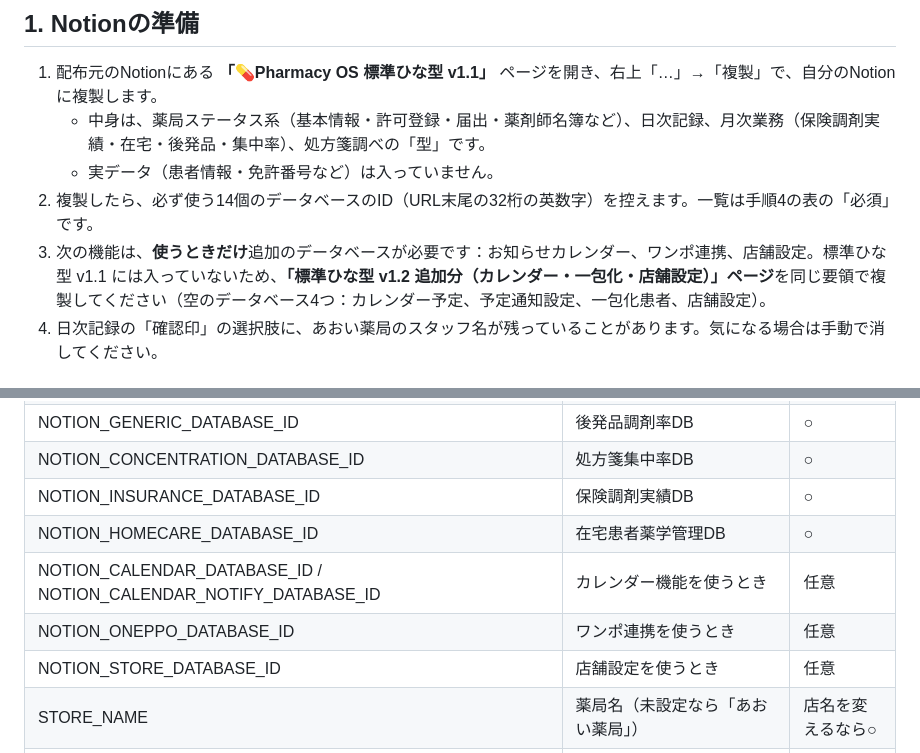
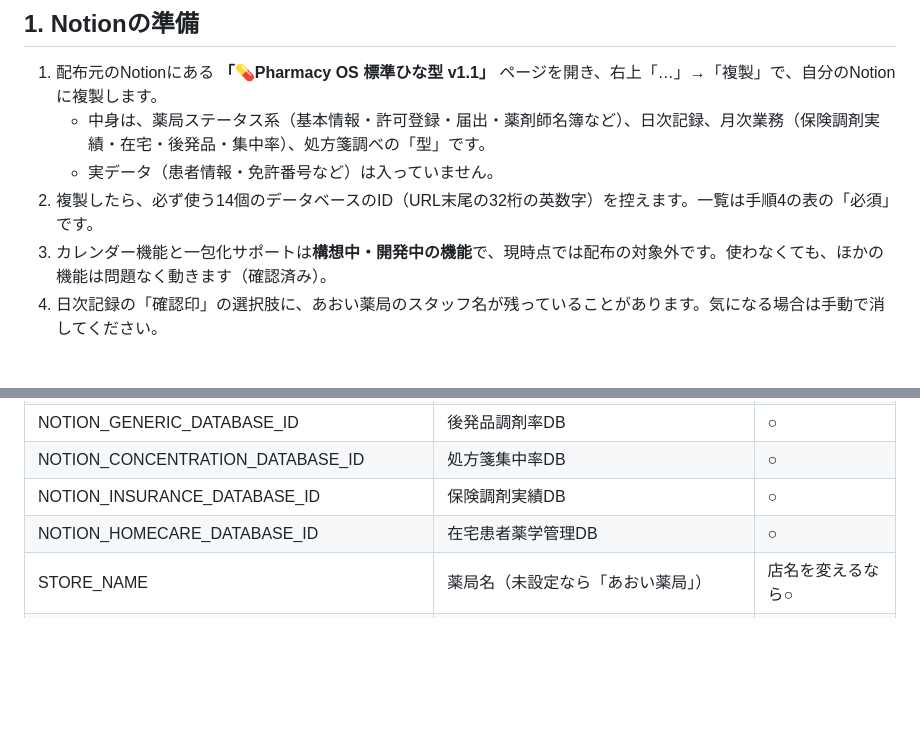
Before and after one commit to fleezappm-ux/pharmacy-os-practice, a Markdown page: 導入手順書.md, 2 parts joined by grey strips. Drawn GitHub-style; blank space fills up the shorter version.

Commit message:
導入手順書: 構想中のカレンダー・一包化を配布対象外に戻す

```diff
--- a/導入手順書.md
+++ b/導入手順書.md
@@ -28,7 +28,7 @@
    - 中身は、薬局ステータス系（基本情報・許可登録・届出・薬剤師名簿など）、日次記録、月次業務（保険調剤実績・在宅・後発品・集中率）、処方箋調べの「型」です。
    - 実データ（患者情報・免許番号など）は入っていません。
 2. 複製したら、必ず使う14個のデータベースのID（URL末尾の32桁の英数字）を控えます。一覧は手順4の表の「必須」です。
-3. 次の機能は、**使うときだけ**追加のデータベースが必要です：お知らせカレンダー、ワンポ連携、店舗設定。標準ひな型 v1.1 には入っていないため、**「標準ひな型 v1.2 追加分（カレンダー・一包化・店舗設定）」ページ**を同じ要領で複製してください（空のデータベース4つ：カレンダー予定、予定通知設定、一包化患者、店舗設定）。
+3. カレンダー機能と一包化サポートは**構想中・開発中の機能**で、現時点では配布の対象外です。使わなくても、ほかの機能は問題なく動きます（確認済み）。
 4. 日次記録の「確認印」の選択肢に、あおい薬局のスタッフ名が残っていることがあります。気になる場合は手動で消してください。
 
 ## 2. Notionの連携キーを作る
@@ -71,9 +71,6 @@
 | NOTION_CONCENTRATION_DATABASE_ID | 処方箋集中率DB | ○ |
 | NOTION_INSURANCE_DATABASE_ID | 保険調剤実績DB | ○ |
 | NOTION_HOMECARE_DATABASE_ID | 在宅患者薬学管理DB | ○ |
-| NOTION_CALENDAR_DATABASE_ID / NOTION_CALENDAR_NOTIFY_DATABASE_ID | カレンダー機能を使うとき | 任意 |
-| NOTION_ONEPPO_DATABASE_ID | ワンポ連携を使うとき | 任意 |
-| NOTION_STORE_DATABASE_ID | 店舗設定を使うとき | 任意 |
 | STORE_NAME | 薬局名（未設定なら「あおい薬局」） | 店名を変えるなら○ |
 | EMPLOYEE_SLOT_LIMIT | 登録できる人数の上限（初期値10） | 任意 |
 | FRONTEND_BASE_URL | 公開サイトのアドレス（招待リンク用） | 任意 |
```
